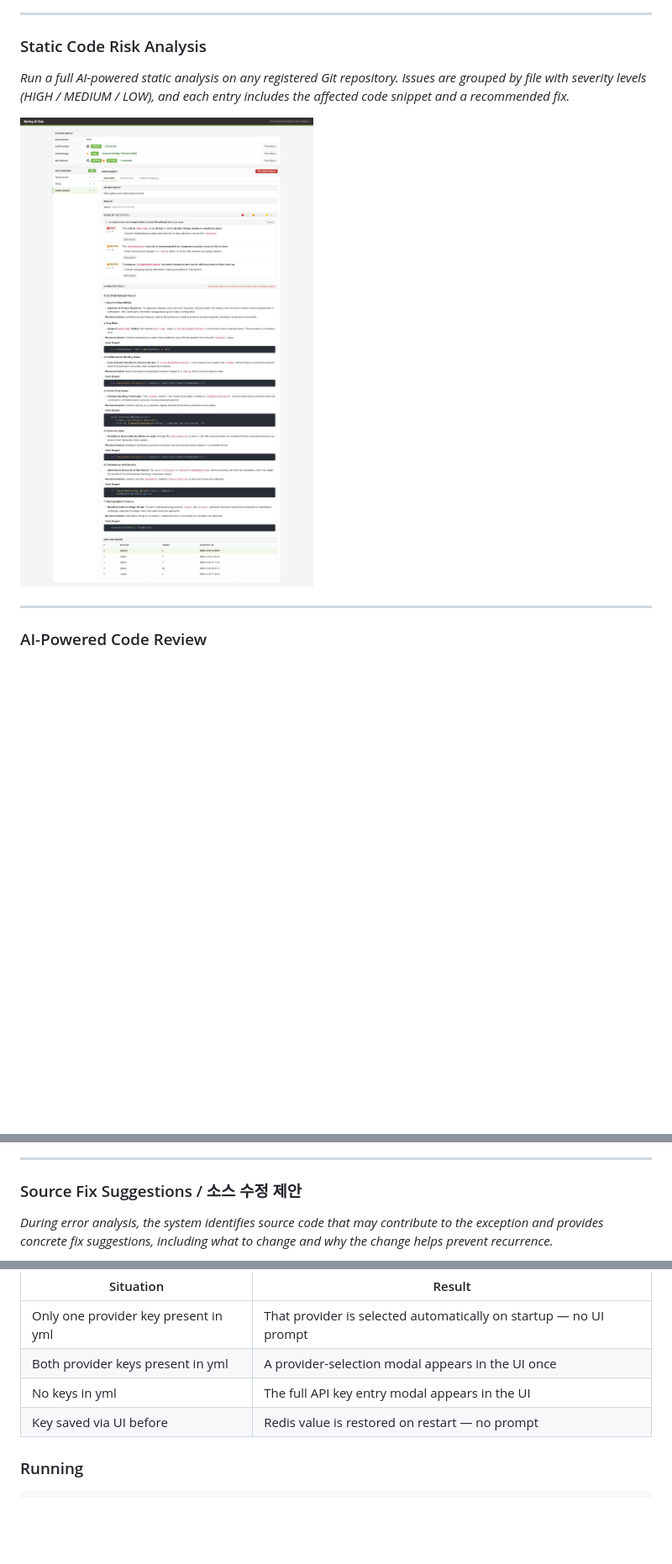
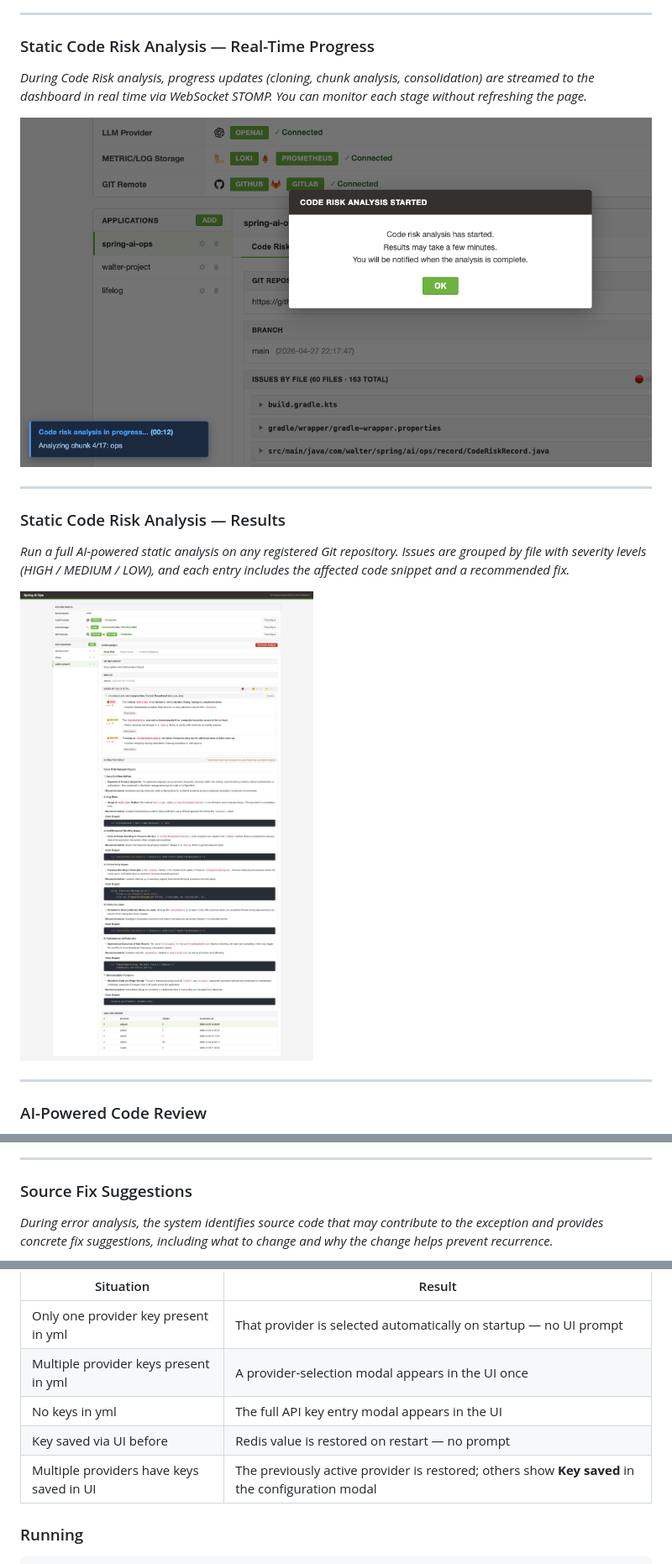
Before and after one commit to lyvius2/spring-ai-ops, a Markdown page: README.md, 3 parts joined by grey strips. Shown: that part at 84% size. GitHub-like rendering; pictures changed too: docs/Progress.png (added); blank space fills up the shorter version.

```diff
--- a/README.md
+++ b/README.md
@@ -333,6 +333,13 @@ POST /webhook/grafana[/{application}]
 
 ---
 
-### Static Code Risk Analysis
+### Static Code Risk Analysis — Real-Time Progress
+*During Code Risk analysis, progress updates (cloning, chunk analysis, consolidation) are streamed to the dashboard in real time via WebSocket STOMP. You can monitor each stage without refreshing the page.*
+
+![Static Code Risk Analysis Progress](https://github.com/lyvius2/spring-ai-ops/blob/main/docs/Progress.png?raw=true)
+
+---
+
+### Static Code Risk Analysis — Results
 *Run a full AI-powered static analysis on any registered Git repository. Issues are grouped by file with severity levels (HIGH / MEDIUM / LOW), and each entry includes the affected code snippet and a recommended fix.*
 
@@ -361,7 +368,7 @@ POST /webhook/grafana[/{application}]
 
 ---
 
-### Source Fix Suggestions / 소스 수정 제안
+### Source Fix Suggestions
 *During error analysis, the system identifies source code that may contribute to the exception and provides concrete fix suggestions, including what to change and why the change helps prevent recurrence.*
 
 ![Suggested Source](https://github.com/lyvius2/spring-ai-ops/blob/main/docs/SuggestedSource.png?raw=true)
@@ -542,9 +553,10 @@ crypto:
 | Situation | Result |
 |---|---|
 | Only one provider key present in yml | That provider is selected automatically on startup — no UI prompt |
-| Both provider keys present in yml | A provider-selection modal appears in the UI once |
+| Multiple provider keys present in yml | A provider-selection modal appears in the UI once |
 | No keys in yml | The full API key entry modal appears in the UI |
 | Key saved via UI before | Redis value is restored on restart — no prompt |
+| Multiple providers have keys saved in UI | The previously active provider is restored; others show **Key saved** in the configuration modal |
 
 ### Running
 
```
Also changed, not shown: other parts of README.md (+13 -8 lines), README_KR.md (+18 -6 lines), docs/AIConfig.png, 5 other files.
